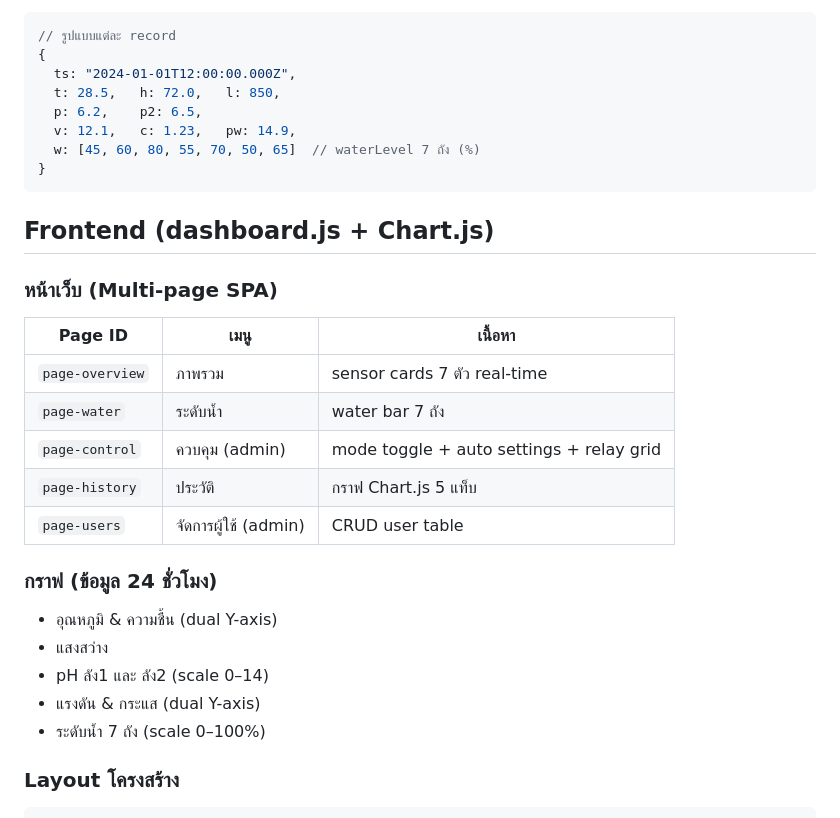
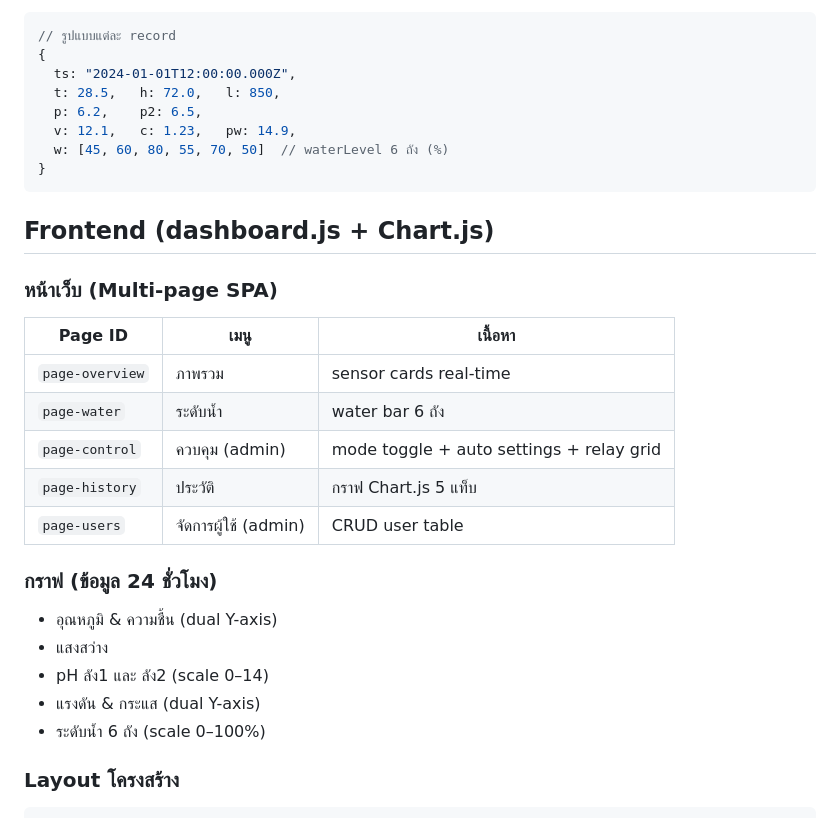
Before and after one commit to Warakorn456/project-sau, a Markdown page: CLAUDE.md, the part around one of its changes. GitHub-like rendering.

````diff
--- a/CLAUDE.md
+++ b/CLAUDE.md
@@ -154,7 +156,7 @@ idle → filling → soaking → draining → idle (วนซ้ำทุก cyc
   t: 28.5,   h: 72.0,   l: 850,
   p: 6.2,    p2: 6.5,
   v: 12.1,   c: 1.23,   pw: 14.9,
-  w: [45, 60, 80, 55, 70, 50, 65]  // waterLevel 7 ถัง (%)
+  w: [45, 60, 80, 55, 70, 50]  // waterLevel 6 ถัง (%)
 }
 ```
 
@@ -163,8 +165,8 @@ idle → filling → soaking → draining → idle (วนซ้ำทุก cyc
 ### หน้าเว็บ (Multi-page SPA)
 | Page ID | เมนู | เนื้อหา |
 |---------|------|---------|
-| `page-overview` | ภาพรวม | sensor cards 7 ตัว real-time |
-| `page-water` | ระดับน้ำ | water bar 7 ถัง |
+| `page-overview` | ภาพรวม | sensor cards real-time |
+| `page-water` | ระดับน้ำ | water bar 6 ถัง |
 | `page-control` | ควบคุม (admin) | mode toggle + auto settings + relay grid |
 | `page-history` | ประวัติ | กราฟ Chart.js 5 แท็บ |
 | `page-users` | จัดการผู้ใช้ (admin) | CRUD user table |
@@ -174,7 +176,7 @@ idle → filling → soaking → draining → idle (วนซ้ำทุก cyc
 - แสงสว่าง
 - pH ลัง1 และ ลัง2 (scale 0–14)
 - แรงดัน & กระแส (dual Y-axis)
-- ระดับน้ำ 7 ถัง (scale 0–100%)
+- ระดับน้ำ 6 ถัง (scale 0–100%)
 
 ### Layout โครงสร้าง
 ```
````
Also changed, not shown: other parts of CLAUDE.md (+14 -12 lines).
